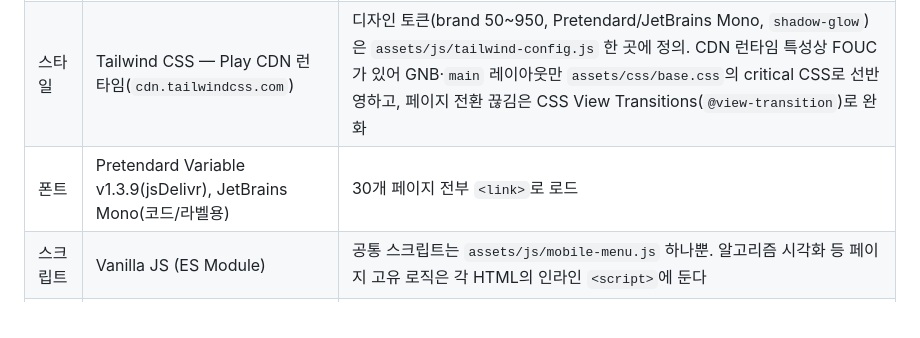
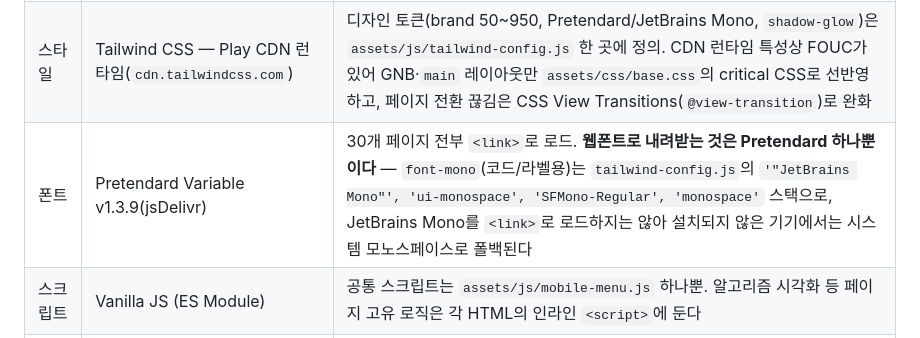
Before and after one commit to re8code/home, a Markdown page: docs/ARCHITECTURE.md, the part around the change. Drawn GitHub-style.

```diff
--- a/docs/ARCHITECTURE.md
+++ b/docs/ARCHITECTURE.md
@@ -12,7 +12,7 @@
 | --- | --- | --- |
 | 마크업/페이지 | 순수 정적 HTML 30장 (`index.html` + `src/*.html` 29장) | 빌드 도구·패키지 매니저 없음(`package.json` 자체가 없다). 템플릿 엔진도 없어 GNB·푸터 마크업은 페이지마다 복제된다 |
 | 스타일 | Tailwind CSS — Play CDN 런타임(`cdn.tailwindcss.com`) | 디자인 토큰(brand 50~950, Pretendard/JetBrains Mono, `shadow-glow`)은 `assets/js/tailwind-config.js` 한 곳에 정의. CDN 런타임 특성상 FOUC가 있어 GNB·`main` 레이아웃만 `assets/css/base.css`의 critical CSS로 선반영하고, 페이지 전환 끊김은 CSS View Transitions(`@view-transition`)로 완화 |
-| 폰트 | Pretendard Variable v1.3.9(jsDelivr), JetBrains Mono(코드/라벨용) | 30개 페이지 전부 `<link>`로 로드 |
+| 폰트 | Pretendard Variable v1.3.9(jsDelivr) | 30개 페이지 전부 `<link>`로 로드. **웹폰트로 내려받는 것은 Pretendard 하나뿐이다** — `font-mono`(코드/라벨용)는 `tailwind-config.js`의 `'"JetBrains Mono"', 'ui-monospace', 'SFMono-Regular', 'monospace'` 스택으로, JetBrains Mono를 `<link>`로 로드하지는 않아 설치되지 않은 기기에서는 시스템 모노스페이스로 폴백된다 |
 | 스크립트 | Vanilla JS (ES Module) | 공통 스크립트는 `assets/js/mobile-menu.js` 하나뿐. 알고리즘 시각화 등 페이지 고유 로직은 각 HTML의 인라인 `<script>`에 둔다 |
 | UI 라이브러리 | Swiper 11(캐러셀), AOS 2.3.1(스크롤 애니메이션) — 둘 다 CDN | `index.html`에서만 로드. GSAP은 검토 후 미채택(`DEV_PLAN.md` §1) |
 | 백엔드/데이터 | Firebase JS SDK 10.12.2 — Firestore + Authentication | "원장님의 낙서" 게시판 전용, 그 외 페이지는 백엔드가 없다(§5) |
```
Also changed, not shown: docs/DEVLOG.md (+2 -1 lines), report/2026-08-29-docs-consistency-check.md (added, +73 -0 lines).
